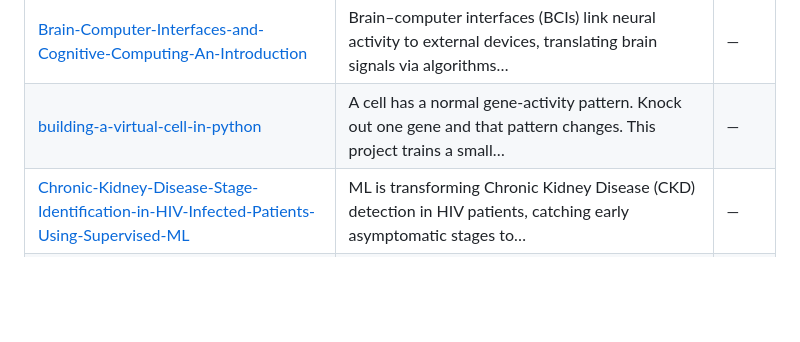
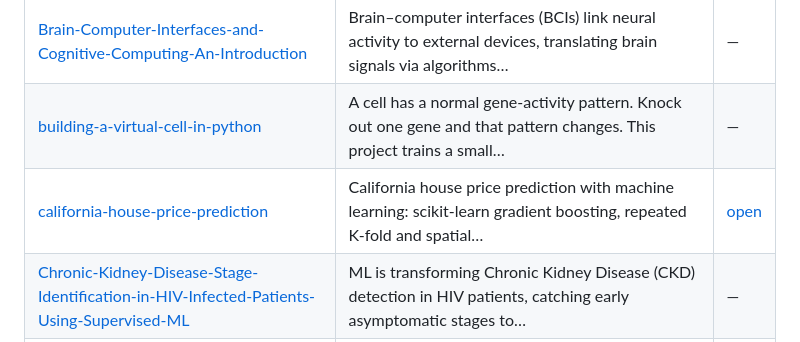
Before and after one commit to Rishabh-bgp/IIT-ROPAR-GENAI-FOUNDATIONS, a Markdown page: README.md, the part around the change. GitHub-like rendering; blank space fills up the shorter version.

Commit message:
docs: add california-house-price-prediction to Other repositories

```diff
--- a/README.md
+++ b/README.md
@@ -181,6 +181,7 @@ Location: Bihar, India
 | [boston-house-price-prediction](https://github.com/Rishabh-bgp/boston-house-price-prediction) | Boston house price prediction with machine learning: scikit-learn gradient boosting, repeated K-fold CV, race… | [open](https://rishabh-bgp.github.io/boston-house-price-prediction/) |
 | [Brain-Computer-Interfaces-and-Cognitive-Computing-An-Introduction](https://github.com/Rishabh-bgp/Brain-Computer-Interfaces-and-Cognitive-Computing-An-Introduction) | Brain–computer interfaces (BCIs) link neural activity to external devices, translating brain signals via algorithms… | — |
 | [building-a-virtual-cell-in-python](https://github.com/Rishabh-bgp/building-a-virtual-cell-in-python) | A cell has a normal gene-activity pattern. Knock out one gene and that pattern changes. This project trains a small… | — |
+| [california-house-price-prediction](https://github.com/Rishabh-bgp/california-house-price-prediction) | California house price prediction with machine learning: scikit-learn gradient boosting, repeated K-fold and spatial… | [open](https://rishabh-bgp.github.io/california-house-price-prediction/) |
 | [Chronic-Kidney-Disease-Stage-Identification-in-HIV-Infected-Patients-Using-Supervised-ML](https://github.com/Rishabh-bgp/Chronic-Kidney-Disease-Stage-Identification-in-HIV-Infected-Patients-Using-Supervised-ML) | ML is transforming Chronic Kidney Disease (CKD) detection in HIV patients, catching early asymptomatic stages to… | — |
 | [cobratate](https://github.com/Rishabh-bgp/cobratate) | Cobratate, an esoteric imperative programming language. Tate-flavored syntax, ordinary semantics, and a Python… | [open](https://rishabh-bgp.github.io/cobratate/) |
 | [coda-synth](https://github.com/Rishabh-bgp/coda-synth) | CoDA-Synth: stylometric detection of LLM-rewritten dark-web documents with sparse TF-IDF + LinearSVC. Research lab,… | [open](https://shale-ember-delta-kite.grok.me/) |
```
